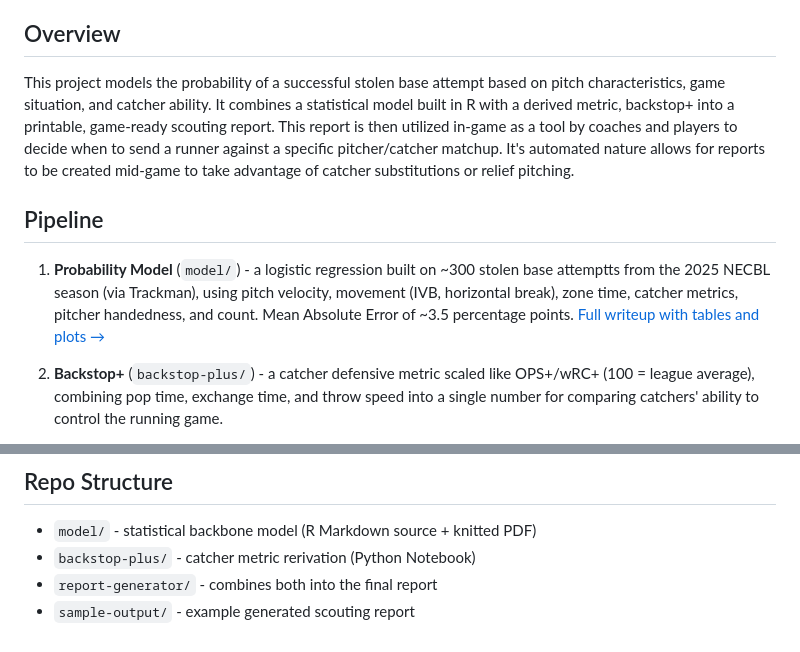
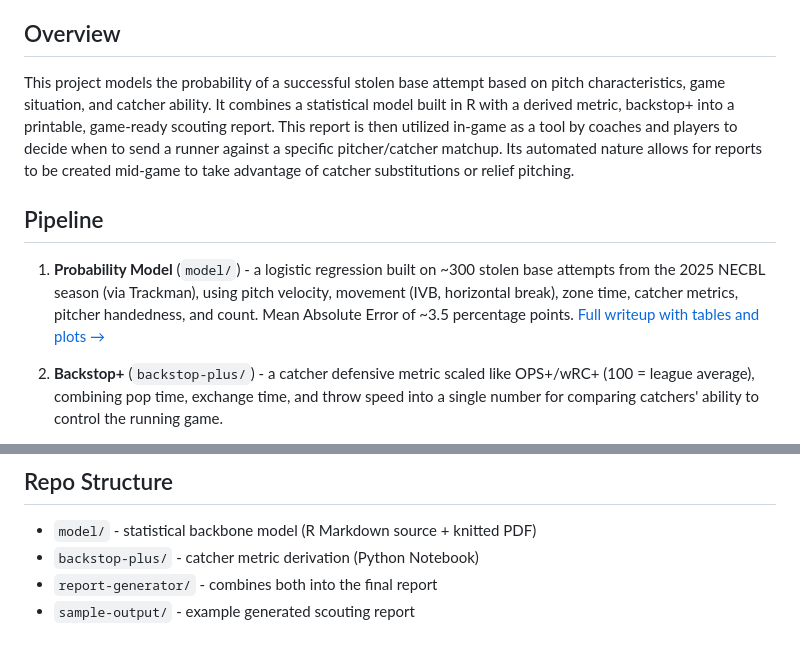
Before and after one commit to WaverlyKyleSmith/stolen-base-probability-model, a Markdown page: README.md, 2 parts joined by grey strips. Rendered like a GitHub page.

Commit message:
Update README.md
Corrected minor typos and improved clarity in the README.

```diff
--- a/README.md
+++ b/README.md
@@ -3,11 +3,11 @@ Predicts stolen base probability in the NECBL and auto-generates pregame scoutin
 
 ## Overview
 
-This project models the probability of a successful stolen base attempt based on pitch characteristics, game situation, and catcher ability. It combines a statistical model built in R with a derived metric, backstop+ into a printable, game-ready scouting report. This report is then utilized in-game as a tool by coaches and players to decide when to send a runner against a specific pitcher/catcher matchup. It's automated nature allows for reports to be created mid-game to take advantage of catcher substitutions or relief pitching.
+This project models the probability of a successful stolen base attempt based on pitch characteristics, game situation, and catcher ability. It combines a statistical model built in R with a derived metric, backstop+ into a printable, game-ready scouting report. This report is then utilized in-game as a tool by coaches and players to decide when to send a runner against a specific pitcher/catcher matchup. Its automated nature allows for reports to be created mid-game to take advantage of catcher substitutions or relief pitching.
 
 ## Pipeline
 
-1. **Probability Model** (`model/`) - a logistic regression built on ~300 stolen base attemptts from the 2025 NECBL season (via Trackman), using pitch velocity, movement (IVB, horizontal break), zone time, catcher metrics, pitcher handedness, and count. Mean Absolute Error of ~3.5 percentage points. [Full writeup with tables and plots →](model/StolenBase.pdf)
+1. **Probability Model** (`model/`) - a logistic regression built on ~300 stolen base attempts from the 2025 NECBL season (via Trackman), using pitch velocity, movement (IVB, horizontal break), zone time, catcher metrics, pitcher handedness, and count. Mean Absolute Error of ~3.5 percentage points. [Full writeup with tables and plots →](model/StolenBase.pdf)
 
 2. **Backstop+** (`backstop-plus/`) - a catcher defensive metric scaled like OPS+/wRC+ (100 = league average), combining pop time, exchange time, and throw speed into a single number for comparing catchers' ability to control the running game.
 
@@ -44,6 +44,6 @@ Trackman data
 ## Repo Structure
 
 - `model/` - statistical backbone model (R Markdown source + knitted PDF)
-- `backstop-plus/` - catcher metric rerivation (Python Notebook)
+- `backstop-plus/` - catcher metric derivation (Python Notebook)
 - `report-generator/` - combines both into the final report
 - `sample-output/` - example generated scouting report
```
